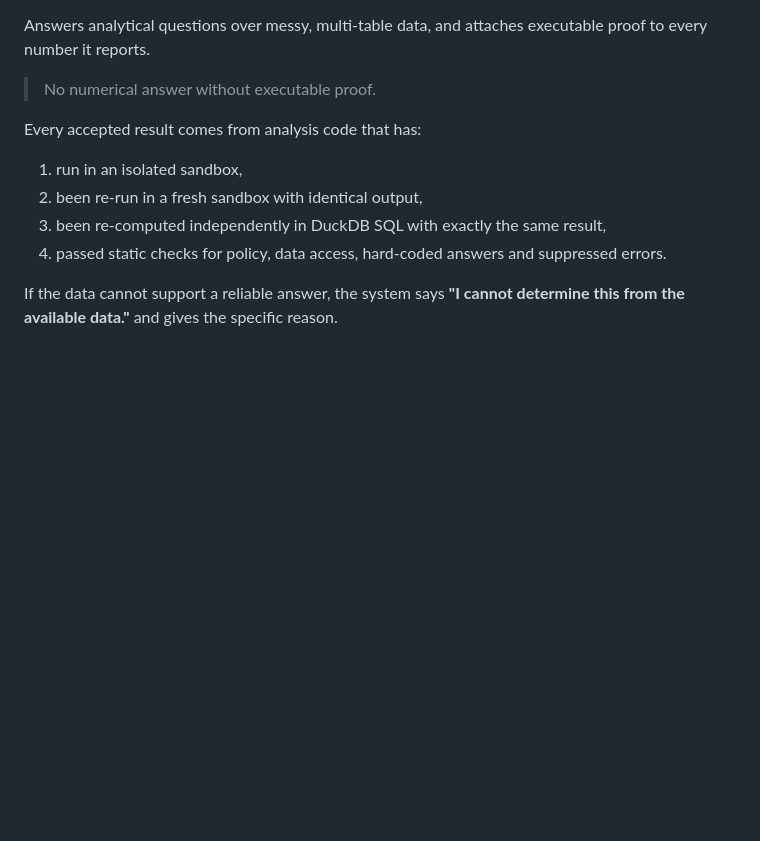
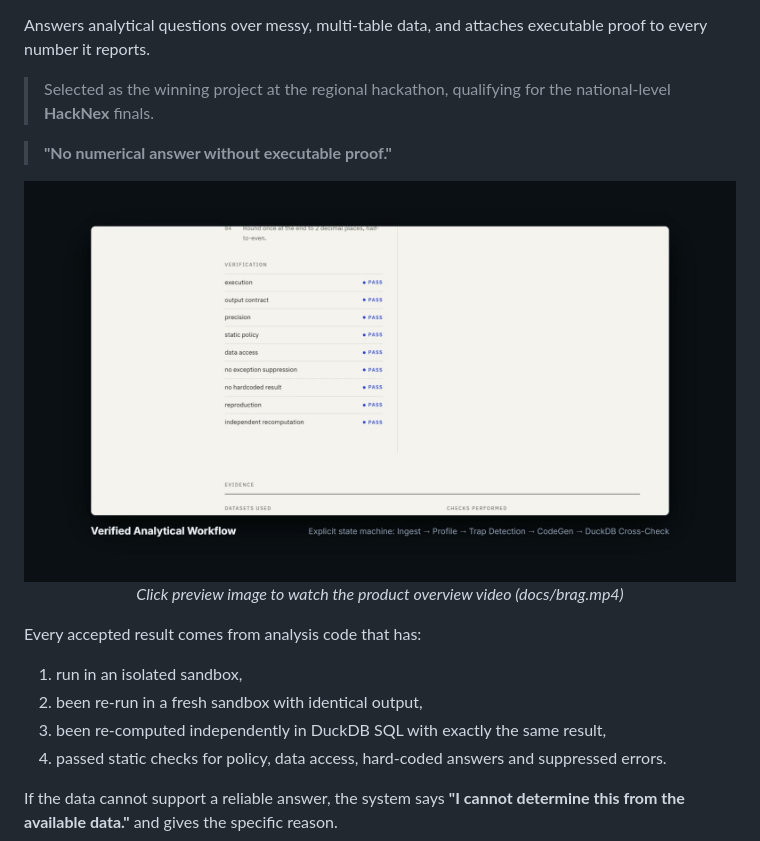
Before and after one commit to NoelMS/proof-carrying-data-analyst, a Markdown page: README.md, the part around the change printed below. Rendered like a GitHub page; pictures changed too: docs/brag.jpg (added); blank space fills up the shorter version.

Commit message:
Add launch overview, HackNex qualifier documentation, and verification hardening

```diff
--- a/README.md
+++ b/README.md
@@ -2,7 +6,16 @@
 
 Answers analytical questions over messy, multi-table data, and attaches executable proof to every number it reports.
 
-> No numerical answer without executable proof.
+> Selected as the winning project at the regional hackathon, qualifying for the national-level **HackNex** finals.
+
+> **"No numerical answer without executable proof."**
+
+<div align="center">
+  <a href="docs/brag.mp4">
+    <img src="docs/brag.jpg" alt="Proof-Carrying Data Analyst Video Preview" width="850" />
+  </a>
+  <p><em>Click preview image to watch the product overview video (docs/brag.mp4)</em></p>
+</div>
 
 Every accepted result comes from analysis code that has:
 1. run in an isolated sandbox,
```
Also changed, not shown: other parts of README.md (+4 -0 lines), .agent/handoff.md (deleted, +0 -48 lines), 2 other files.
